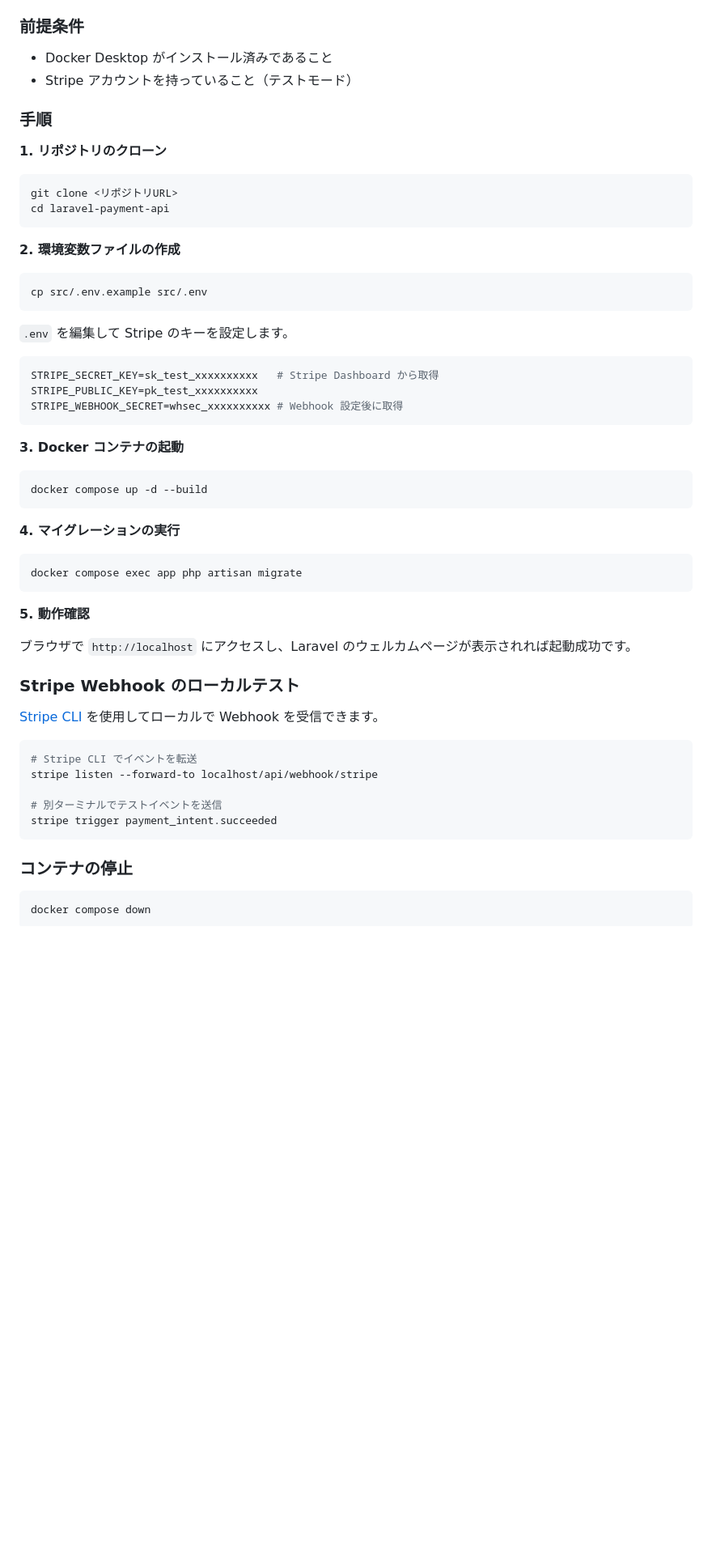
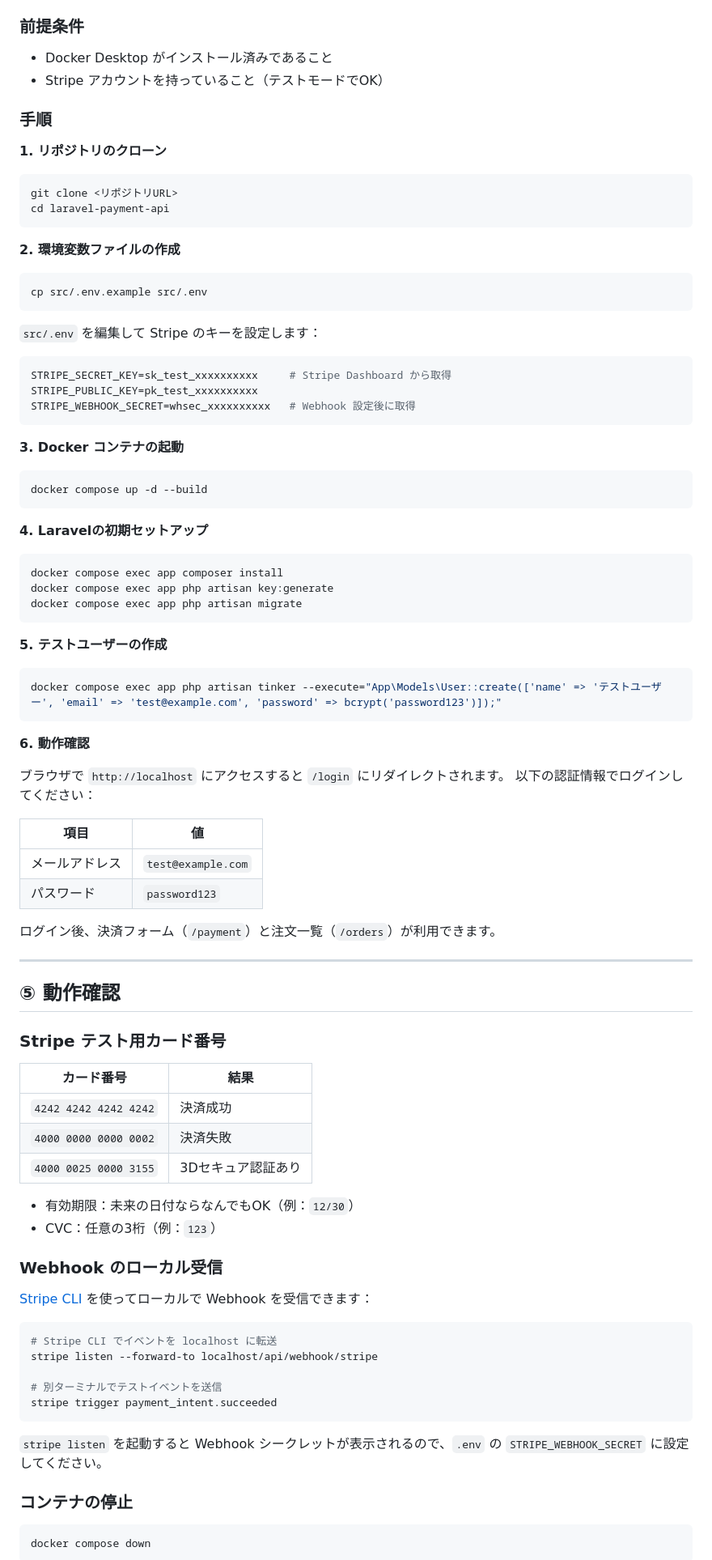
Before and after one commit to tetsushi-k/laravel-payment-api, a Markdown page: README.md, the part around one of its changes. Shown at 81% size. Rendered like a GitHub page; blank space fills up the shorter version.

````diff
--- a/README.md
+++ b/README.md
@@ -65,7 +119,7 @@ Stripe の決済フローと Webhook 連携を実装したバックエンド API
 
 ### 前提条件
 - Docker Desktop がインストール済みであること
-- Stripe アカウントを持っていること（テストモード）
+- Stripe アカウントを持っていること（テストモードでOK）
 
 ### 手順
 
@@ -80,12 +134,12 @@ cd laravel-payment-api
 cp src/.env.example src/.env
 ```
 
-`.env` を編集して Stripe のキーを設定します。
+`src/.env` を編集して Stripe のキーを設定します：
 
 ```env
-STRIPE_SECRET_KEY=sk_test_xxxxxxxxxx   # Stripe Dashboard から取得
+STRIPE_SECRET_KEY=sk_test_xxxxxxxxxx     # Stripe Dashboard から取得
 STRIPE_PUBLIC_KEY=pk_test_xxxxxxxxxx
-STRIPE_WEBHOOK_SECRET=whsec_xxxxxxxxxx # Webhook 設定後に取得
+STRIPE_WEBHOOK_SECRET=whsec_xxxxxxxxxx   # Webhook 設定後に取得
 ```
 
 **3. Docker コンテナの起動**
@@ -93,26 +147,58 @@ STRIPE_WEBHOOK_SECRET=whsec_xxxxxxxxxx # Webhook 設定後に取得
 docker compose up -d --build
 ```
 
-**4. マイグレーションの実行**
+**4. Laravelの初期セットアップ**
 ```bash
+docker compose exec app composer install
+docker compose exec app php artisan key:generate
 docker compose exec app php artisan migrate
 ```
 
-**5. 動作確認**
+**5. テストユーザーの作成**
+```bash
+docker compose exec app php artisan tinker --execute="App\Models\User::create(['name' => 'テストユーザー', 'email' => 'test@example.com', 'password' => bcrypt('password123')]);"
+```
 
-ブラウザで `http://localhost` にアクセスし、Laravel のウェルカムページが表示されれば起動成功です。
+**6. 動作確認**
 
-### Stripe Webhook のローカルテスト
+ブラウザで `http://localhost` にアクセスすると `/login` にリダイレクトされます。
+以下の認証情報でログインしてください：
 
-[Stripe CLI](https://stripe.com/docs/stripe-cli) を使用してローカルで Webhook を受信できます。
+| 項目 | 値 |
+|---|---|
+| メールアドレス | `test@example.com` |
+| パスワード | `password123` |
+
+ログイン後、決済フォーム（`/payment`）と注文一覧（`/orders`）が利用できます。
+
+---
+
+## ⑤ 動作確認
+
+### Stripe テスト用カード番号
+
+| カード番号 | 結果 |
+|---|---|
+| `4242 4242 4242 4242` | 決済成功 |
+| `4000 0000 0000 0002` | 決済失敗 |
+| `4000 0025 0000 3155` | 3Dセキュア認証あり |
+
+- 有効期限：未来の日付ならなんでもOK（例：`12/30`）
+- CVC：任意の3桁（例：`123`）
+
+### Webhook のローカル受信
+
+[Stripe CLI](https://stripe.com/docs/stripe-cli) を使ってローカルで Webhook を受信できます：
 
 ```bash
-# Stripe CLI でイベントを転送
+# Stripe CLI でイベントを localhost に転送
 stripe listen --forward-to localhost/api/webhook/stripe
 
 # 別ターミナルでテストイベントを送信
 stripe trigger payment_intent.succeeded
 ```
+
+`stripe listen` を起動すると Webhook シークレットが表示されるので、`.env` の `STRIPE_WEBHOOK_SECRET` に設定してください。
 
 ### コンテナの停止
 
````
Also changed, not shown: other parts of README.md (+112 -28 lines).
